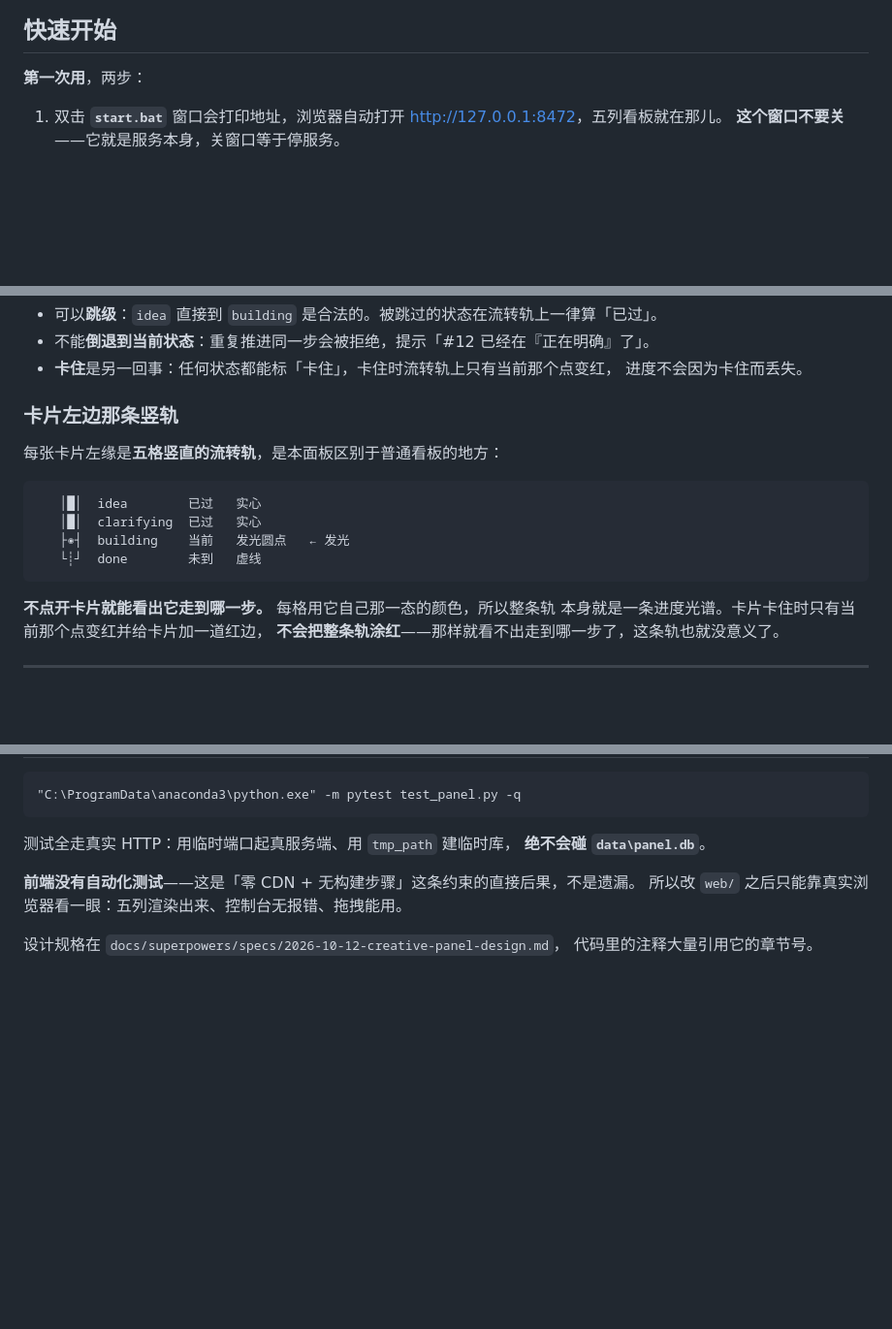
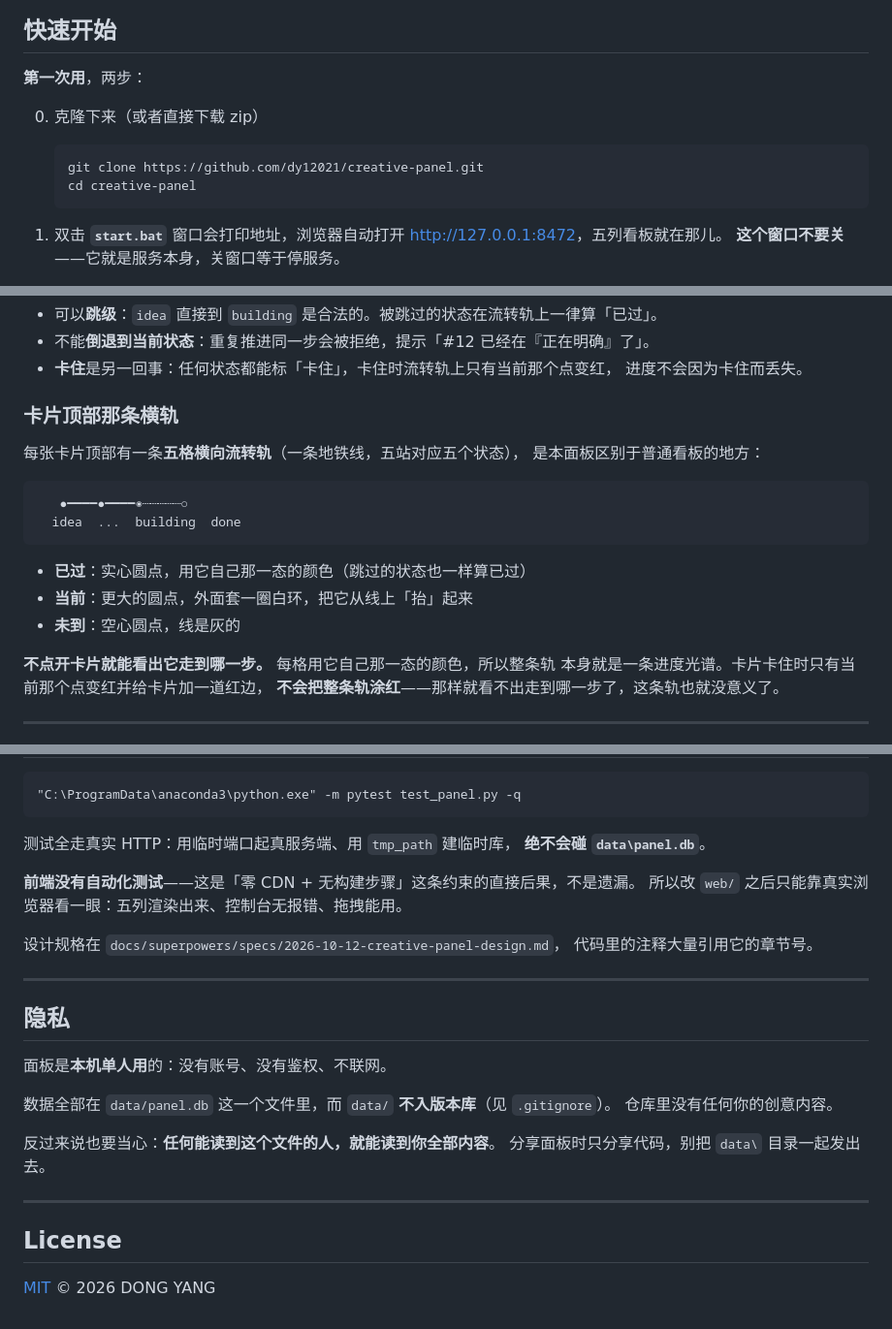
Before and after one commit to dy12021/creative-panel, a Markdown page: README.md, 3 parts joined by grey strips. Shown at 97% size. Rendered like a GitHub page; blank space fills up the shorter version.

Commit message:
docs: 开源前的脱敏与文档校正
- README 的「文件在哪」不再写死本机项目路径
- README / SPEC 去掉兄弟项目名，改成泛化说法
- SKILL.md 的安装路径改用 %USERPROFILE%，不再写死用户名
- 流转轨的描述改成与实现一致（卡片顶部横向地铁线，不是左缘竖轨）

````diff
--- a/README.md
+++ b/README.md
@@ -13,6 +13,13 @@
 ## 快速开始
 
 **第一次用**，两步：
+
+0. 克隆下来（或者直接下载 zip）
+
+   ```bat
+   git clone https://github.com/dy12021/creative-panel.git
+   cd creative-panel
+   ```
 
 1. 双击 **`start.bat`**
    窗口会打印地址，浏览器自动打开 <http://127.0.0.1:8472>，五列看板就在那儿。
@@ -49,16 +56,19 @@
 - **卡住**是另一回事：任何状态都能标「卡住」，卡住时流转轨上只有当前那个点变红，
   进度不会因为卡住而丢失。
 
-### 卡片左边那条竖轨
+### 卡片顶部那条横轨
 
-每张卡片左缘是**五格竖直的流转轨**，是本面板区别于普通看板的地方：
+每张卡片顶部有一条**五格横向流转轨**（一条地铁线，五站对应五个状态），
+是本面板区别于普通看板的地方：
 
 ```
-   │█│  idea        已过   实心
-   │█│  clarifying  已过   实心
-   ├◉┤  building    当前   发光圆点   ← 发光
-   └┊┘  done        未到   虚线
+   ●━━━━●━━━━◉┈┈┈┈┈○
+  idea  ...  building  done
 ```
+
+- **已过**：实心圆点，用它自己那一态的颜色（跳过的状态也一样算已过）
+- **当前**：更大的圆点，外面套一圈白环，把它从线上「抬」起来
+- **未到**：空心圆点，线是灰的
 
 **不点开卡片就能看出它走到哪一步。** 每格用它自己那一态的颜色，所以整条轨
 本身就是一条进度光谱。卡片卡住时只有当前那个点变红并给卡片加一道红边，
@@ -160,3 +171,21 @@ xcopy data D:\backup\panel-data\ /E /I
 
 设计规格在 `docs/superpowers/specs/2026-10-12-creative-panel-design.md`，
 代码里的注释大量引用它的章节号。
+
+---
+
+## 隐私
+
+面板是**本机单人用**的：没有账号、没有鉴权、不联网。
+
+数据全部在 `data/panel.db` 这一个文件里，而 `data/` **不入版本库**（见 `.gitignore`）。
+仓库里没有任何你的创意内容。
+
+反过来说也要当心：**任何能读到这个文件的人，就能读到你全部内容**。
+分享面板时只分享代码，别把 `data\` 目录一起发出去。
+
+---
+
+## License
+
+[MIT](LICENSE) © 2026 DONG YANG
````
Also changed, not shown: other parts of README.md (+4 -3 lines), 1 other file.
